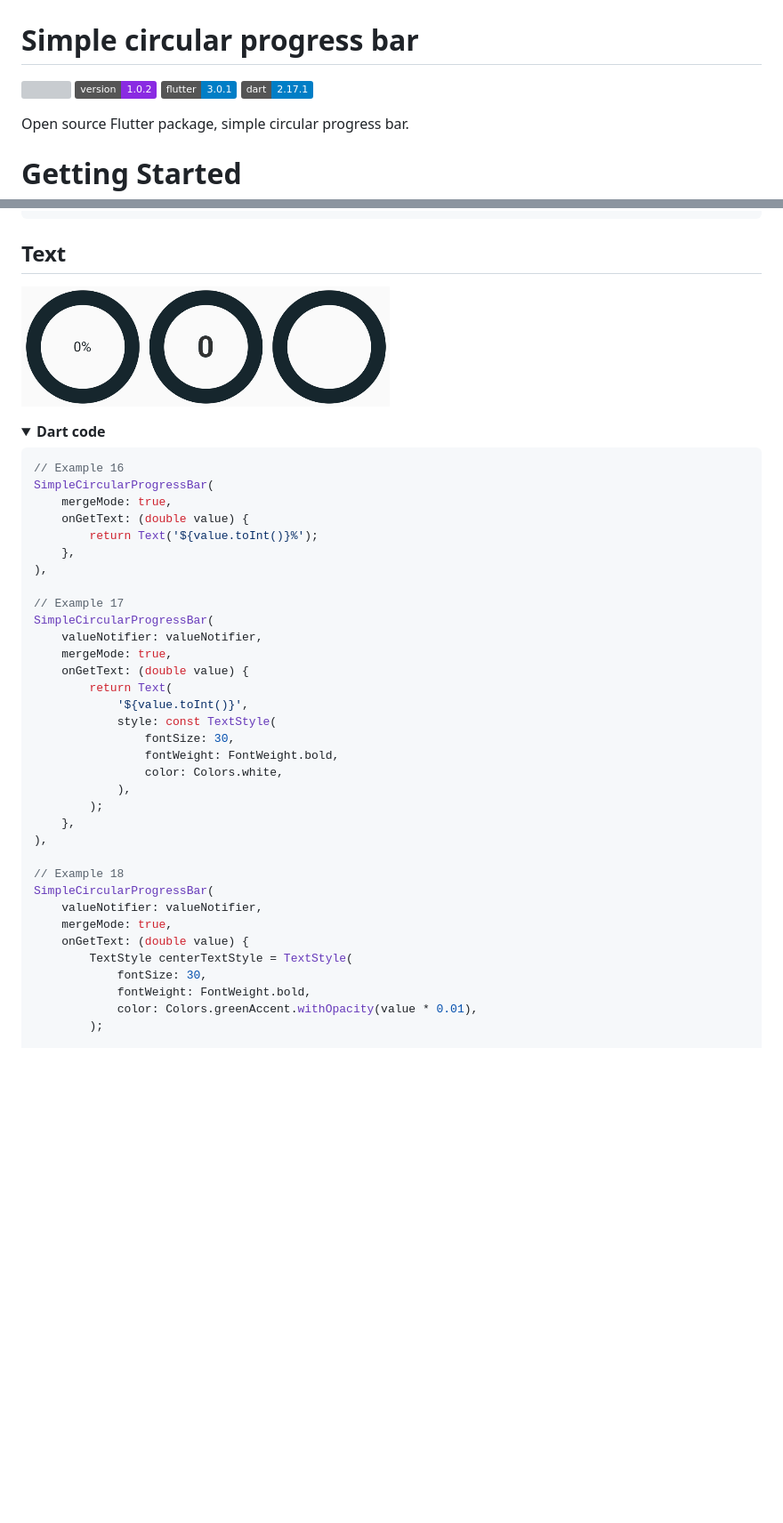
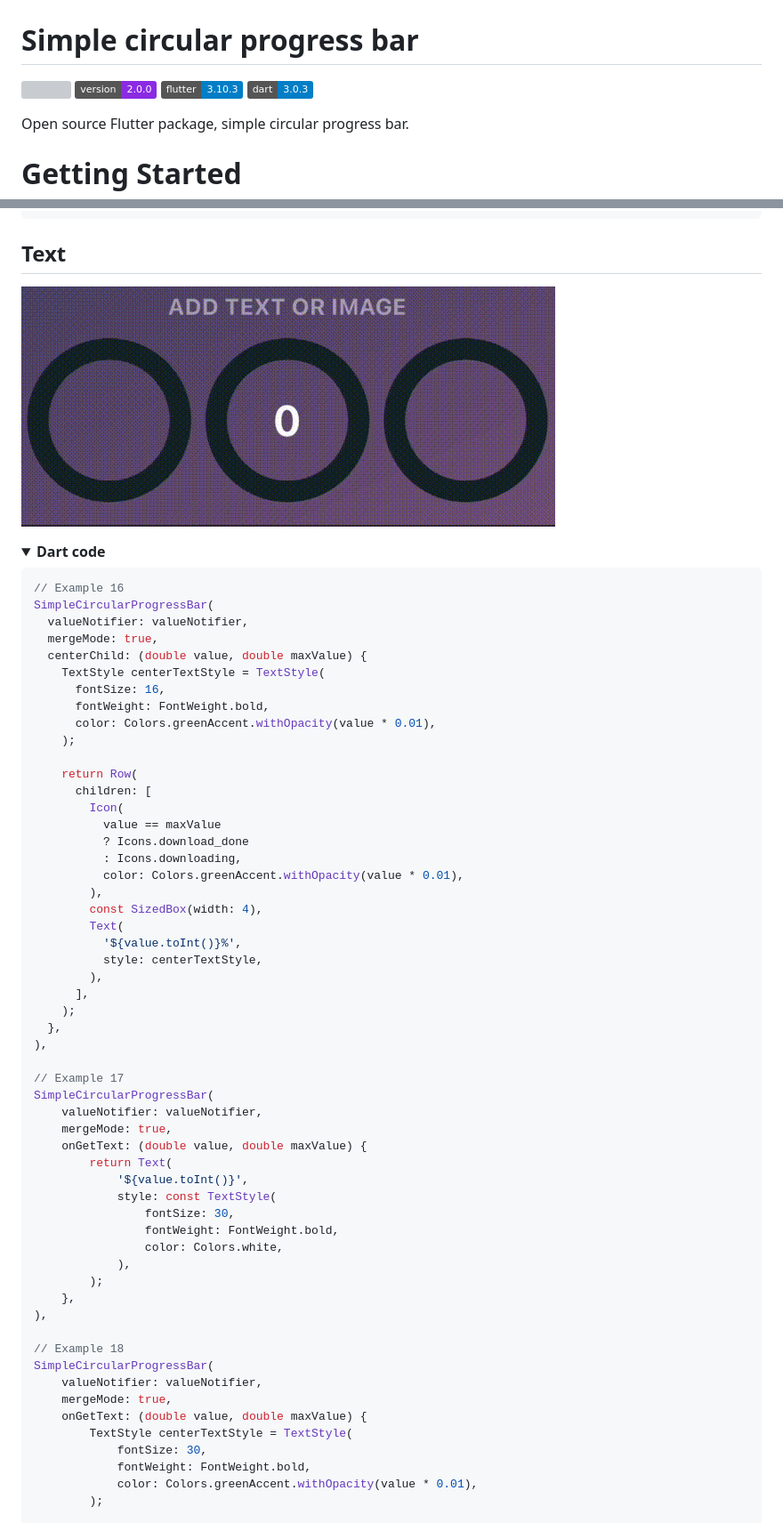
Before and after one commit to Nulllix/simple_circular_progress_bar, a Markdown page: README.md, 2 parts joined by grey strips. Shown: that part at 89% size. GitHub-like rendering; pictures changed too: doc_images/example_16_17_18.gif; folded sections open; badges without logos; blank space fills up the shorter version; grey boxes are pictures that could not be loaded.

Commit message:
updating version & docs

````diff
--- a/README.md
+++ b/README.md
@@ -2,16 +2,16 @@
 
 <p>
   <a href="https://opensource.org/licenses/MIT">
-    <img src="https://img.shields.io/github/license/Nulllix/simple_circular_progress_bar?logo=github" />
+    <img src="https://img.shields.io/github/license/dwikyhardi/simple_circular_progress_bar?logo=github" />
   </a>
   <a href="https://pub.dev/packages/simple_circular_progress_bar/changelog">
-    <img src="https://img.shields.io/badge/version-1.0.2-blueviolet" />
+    <img src="https://img.shields.io/badge/version-2.0.0-blueviolet" />
   </a>
   <a href="https://docs.flutter.dev/development/tools/sdk/releases">
-    <img src="https://img.shields.io/badge/flutter-3.0.1-blue" />
+    <img src="https://img.shields.io/badge/flutter-3.10.3-blue" />
   </a>
   <a href="https://dart.dev/guides/whats-new">
-    <img src="https://img.shields.io/badge/dart-2.17.1-blue" />
+    <img src="https://img.shields.io/badge/dart-3.0.3-blue" />
   </a>
 </p>
 
@@ -200,17 +200,38 @@ SimpleCircularProgressBar(
 ```dart
 // Example 16
 SimpleCircularProgressBar(
-    mergeMode: true,
-    onGetText: (double value) {
-        return Text('${value.toInt()}%');
-    },
+  valueNotifier: valueNotifier,
+  mergeMode: true,
+  centerChild: (double value, double maxValue) {
+    TextStyle centerTextStyle = TextStyle(
+      fontSize: 16,
+      fontWeight: FontWeight.bold,
+      color: Colors.greenAccent.withOpacity(value * 0.01),
+    );
+
+    return Row(
+      children: [
+        Icon(
+          value == maxValue
+          ? Icons.download_done
+          : Icons.downloading,
+          color: Colors.greenAccent.withOpacity(value * 0.01),
+        ),
+        const SizedBox(width: 4),
+        Text(
+          '${value.toInt()}%',
+          style: centerTextStyle,
+        ),
+      ],
+    );
+  },
 ),
 
 // Example 17
 SimpleCircularProgressBar(
     valueNotifier: valueNotifier,
     mergeMode: true,
-    onGetText: (double value) {
+    onGetText: (double value, double maxValue) {
         return Text(
             '${value.toInt()}',
             style: const TextStyle(
@@ -226,7 +247,7 @@ SimpleCircularProgressBar(
 SimpleCircularProgressBar(
     valueNotifier: valueNotifier,
     mergeMode: true,
-    onGetText: (double value) {
+    onGetText: (double value, double maxValue) {
         TextStyle centerTextStyle = TextStyle(
             fontSize: 30,
             fontWeight: FontWeight.bold,
````
Also changed, not shown: other parts of README.md (+15 -14 lines), 1 other file.
